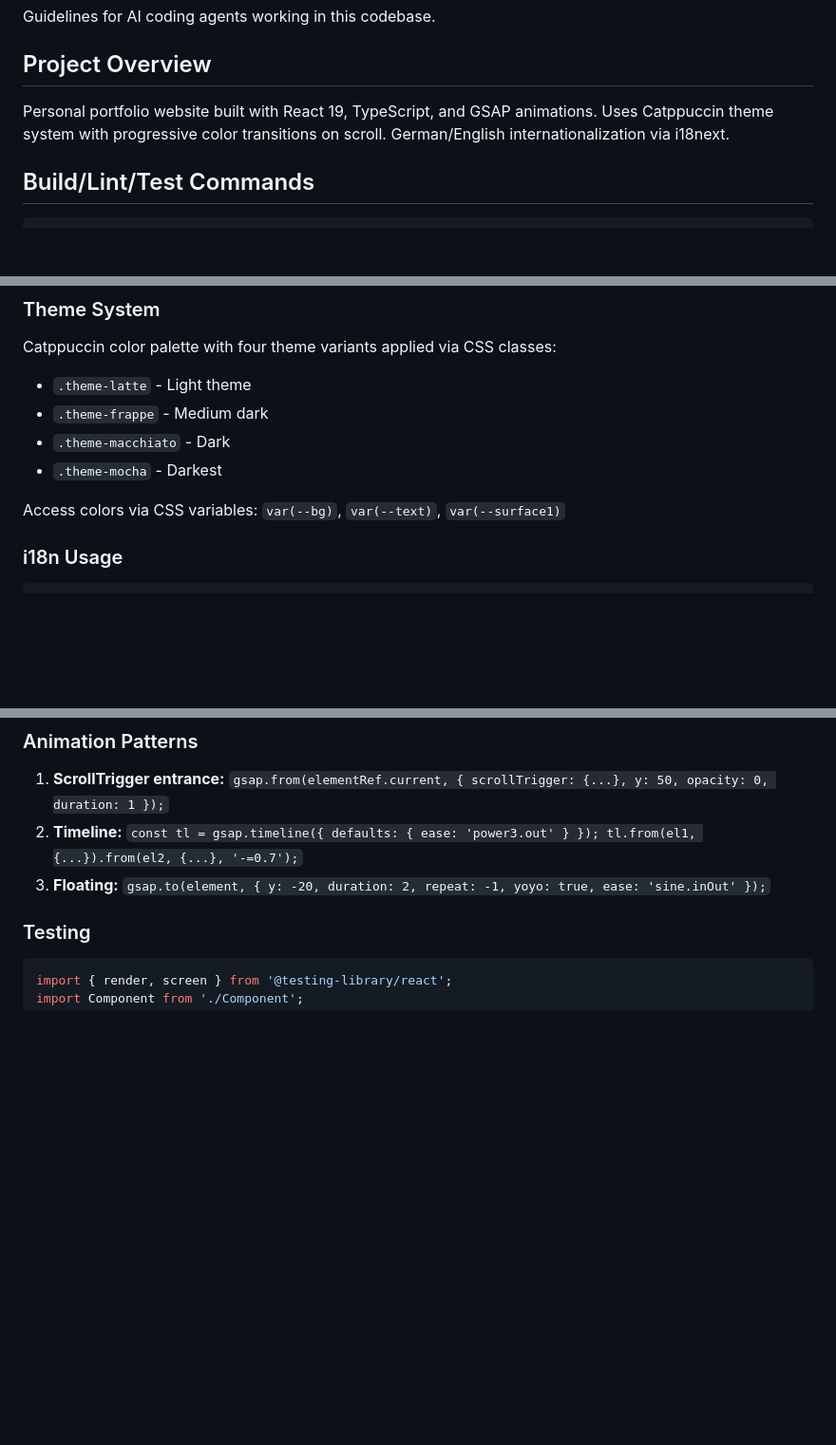
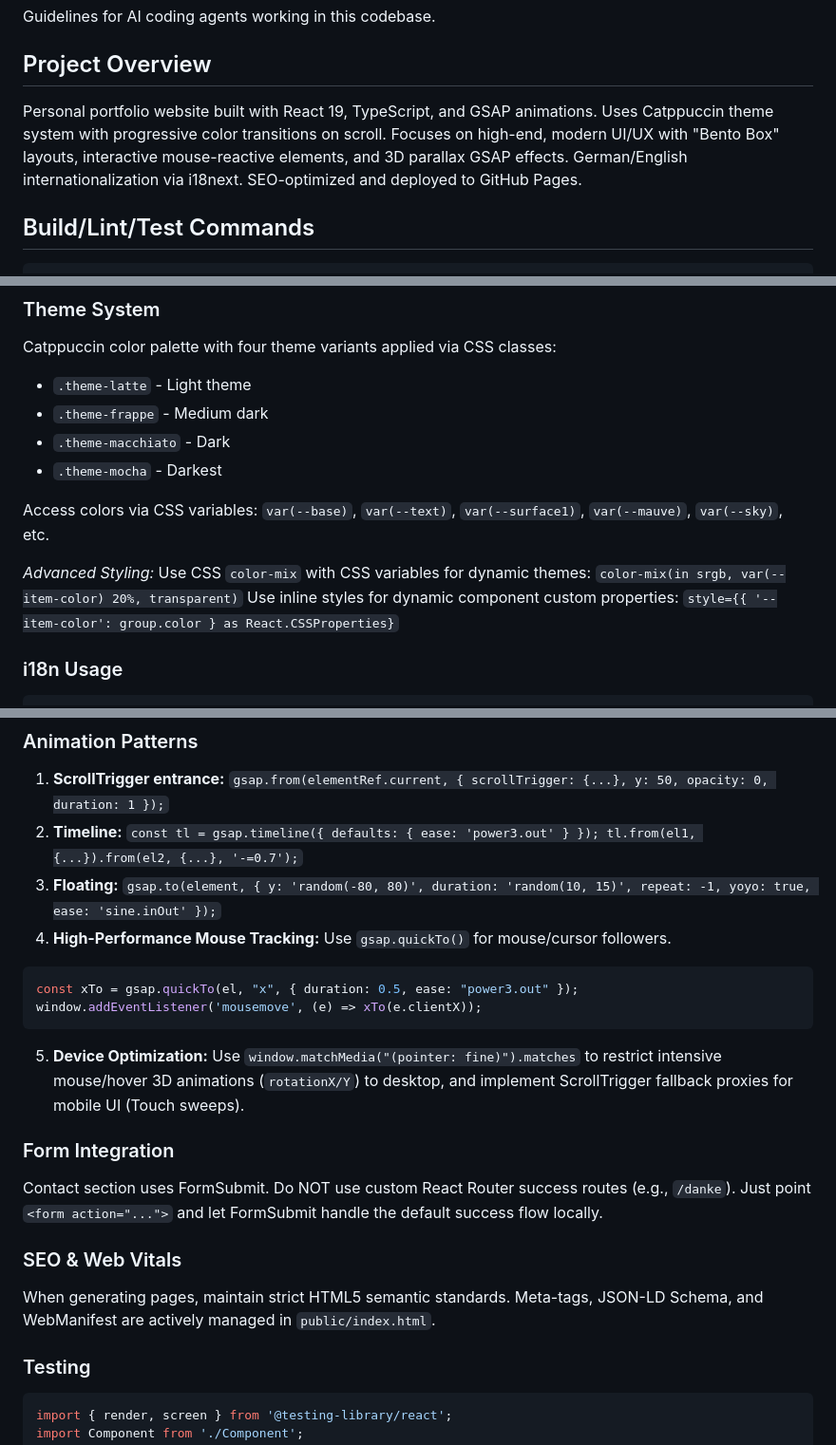
Before and after one commit to webCommits/portfolio, a Markdown page: AGENTS.md, 3 parts joined by grey strips. Shown at 95% size. Drawn GitHub-style; blank space fills up the shorter version.

Commit message:
feat: Update project overview and enhance styling guidelines in AGENTS.md

````diff
--- a/AGENTS.md
+++ b/AGENTS.md
@@ -4,7 +4,7 @@ Guidelines for AI coding agents working in this codebase.
 
 ## Project Overview
 
-Personal portfolio website built with React 19, TypeScript, and GSAP animations. Uses Catppuccin theme system with progressive color transitions on scroll. German/English internationalization via i18next.
+Personal portfolio website built with React 19, TypeScript, and GSAP animations. Uses Catppuccin theme system with progressive color transitions on scroll. Focuses on high-end, modern UI/UX with "Bento Box" layouts, interactive mouse-reactive elements, and 3D parallax GSAP effects. German/English internationalization via i18next. SEO-optimized and deployed to GitHub Pages.
 
 ## Build/Lint/Test Commands
 
@@ -113,7 +113,12 @@ Catppuccin color palette with four theme variants applied via CSS classes:
 - `.theme-macchiato` - Dark
 - `.theme-mocha` - Darkest
 
-Access colors via CSS variables: `var(--bg)`, `var(--text)`, `var(--surface1)`
+Access colors via CSS variables: `var(--base)`, `var(--text)`, `var(--surface1)`, `var(--mauve)`, `var(--sky)`, etc.
+
+*Advanced Styling:* Use CSS `color-mix` with CSS variables for dynamic themes:
+`color-mix(in srgb, var(--item-color) 20%, transparent)`
+Use inline styles for dynamic component custom properties:
+`style={{ '--item-color': group.color } as React.CSSProperties}`
 
 ### i18n Usage
 
@@ -147,7 +152,19 @@ Extends `react-app` and `react-app/jest` presets. No Prettier config present.
 
 1. **ScrollTrigger entrance:** `gsap.from(elementRef.current, { scrollTrigger: {...}, y: 50, opacity: 0, duration: 1 });`
 2. **Timeline:** `const tl = gsap.timeline({ defaults: { ease: 'power3.out' } }); tl.from(el1, {...}).from(el2, {...}, '-=0.7');`
-3. **Floating:** `gsap.to(element, { y: -20, duration: 2, repeat: -1, yoyo: true, ease: 'sine.inOut' });`
+3. **Floating:** `gsap.to(element, { y: 'random(-80, 80)', duration: 'random(10, 15)', repeat: -1, yoyo: true, ease: 'sine.inOut' });`
+4. **High-Performance Mouse Tracking:** Use `gsap.quickTo()` for mouse/cursor followers.
+```typescript
+const xTo = gsap.quickTo(el, "x", { duration: 0.5, ease: "power3.out" });
+window.addEventListener('mousemove', (e) => xTo(e.clientX));
+```
+5. **Device Optimization:** Use `window.matchMedia("(pointer: fine)").matches` to restrict intensive mouse/hover 3D animations (`rotationX/Y`) to desktop, and implement ScrollTrigger fallback proxies for mobile UI (Touch sweeps).
+
+### Form Integration
+Contact section uses FormSubmit. Do NOT use custom React Router success routes (e.g., `/danke`). Just point `<form action="...">` and let FormSubmit handle the default success flow locally.
+
+### SEO & Web Vitals
+When generating pages, maintain strict HTML5 semantic standards. Meta-tags, JSON-LD Schema, and WebManifest are actively managed in `public/index.html`.
 
 ### Testing
 
````
